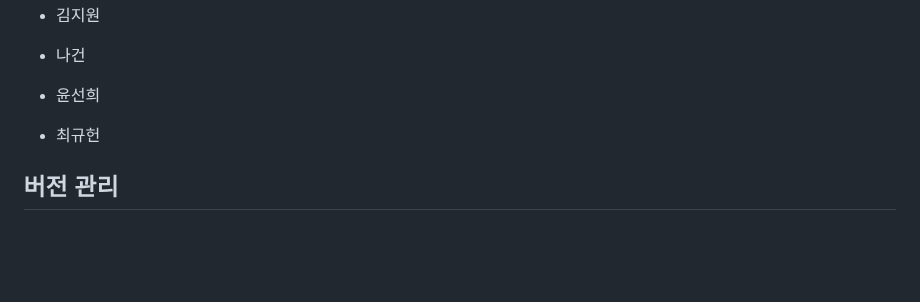
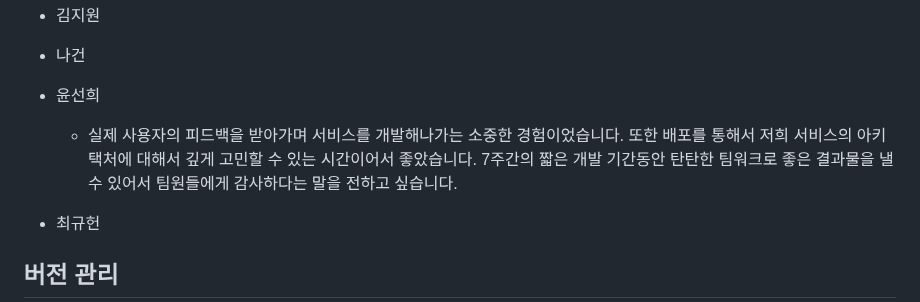
Before and after one commit to project-VODA/VODA, a Markdown page: README.md, the part around the change. GitHub-like rendering; blank space fills up the shorter version.

```diff
--- a/README.md
+++ b/README.md
@@ -152,6 +152,7 @@ SSAFY 9기 2학기 공통 프로젝트
 
 
 - 윤선희
+  - 실제 사용자의 피드백을 받아가며 서비스를 개발해나가는 소중한 경험이었습니다. 또한 배포를 통해서 저희 서비스의 아키택처에 대해서 깊게 고민할 수 있는 시간이어서 좋았습니다. 7주간의 짧은 개발 기간동안 탄탄한 팀워크로 좋은 결과물을 낼 수 있어서 팀원들에게 감사하다는 말을 전하고 싶습니다.
 
 
 - 최규헌
```
